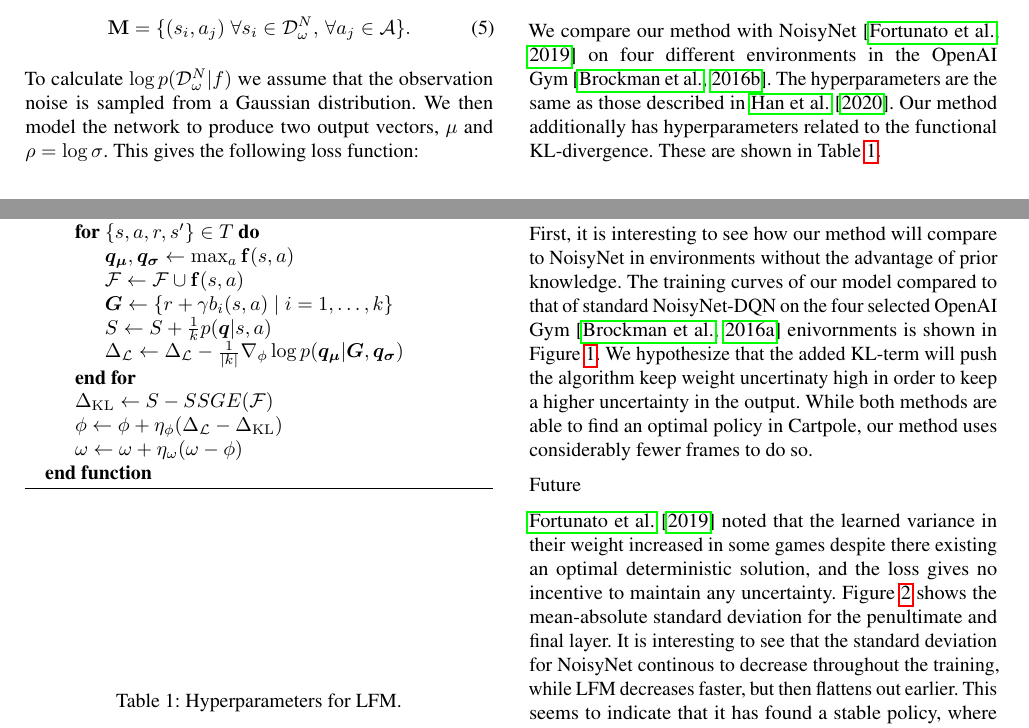
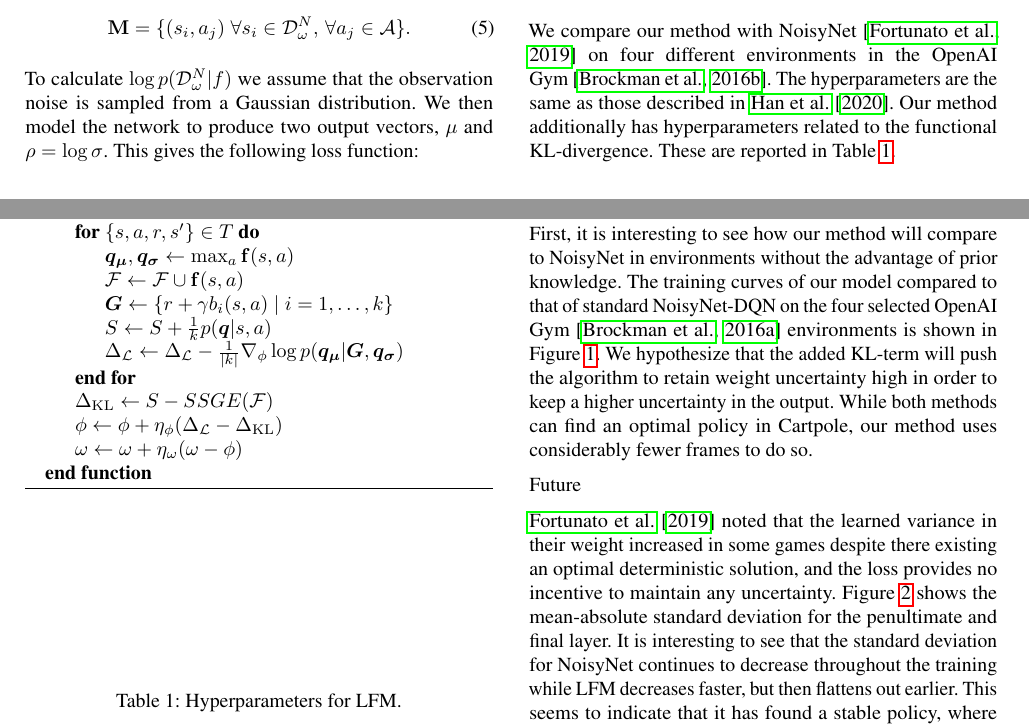
Before and after one commit to ludvigk/RLExp, a LaTeX document (papers/main.tex): two parts of pages 3 and 4 of 6, joined at a grey line, cut so that both start at the same text. Compiled offline with pdfLaTeX.

Commit message:
TEMPORARY DEPLOY COMMIT

```diff
--- a/papers/main.tex
+++ b/papers/main.tex
@@ -488,7 +488,7 @@ all experiments will mainly compare the performance of these two methods.
 We compare our method with NoisyNet~\citep{fortunato_noisy_2019} on four different
 environments in the OpenAI Gym~\citep{brockman_openai_2016-2}. The hyperparameters
 are the same as those described in \cite{han_nrowan-dqn_2020}. Our method additionally
-has hyperparameters related to the functional KL-divergence. These are shown in
+has hyperparameters related to the functional KL-divergence. These are reported in
 Table~\ref{tab:hyperparams}.
 
 \begin{table}
@@ -511,9 +511,9 @@ Table~\ref{tab:hyperparams}.
 First, it is interesting to see how our method will compare to NoisyNet
 in environments without the advantage of prior knowledge. The training curves
 of our model compared to that of standard NoisyNet-DQN on the four selected OpenAI
-Gym~\citep{brockman_openai_2016} enivornments is shown in Figure~\ref{fig:training_curves}.
-We hypothesize that the added KL-term will push the algorithm keep weight uncertinaty high
-in order to keep a higher uncertainty in the output. While both methods are able to
+Gym~\citep{brockman_openai_2016} environments is shown in Figure~\ref{fig:training_curves}.
+We hypothesize that the added KL-term will push the algorithm to retain weight uncertainty high
+in order to keep a higher uncertainty in the output. While both methods can
 find an optimal policy in Cartpole, our method uses considerably fewer frames
 to do so.
 
@@ -544,10 +544,10 @@ Future
 
 \cite{fortunato_noisy_2019} noted that the learned variance in their weight increased
 in some games despite there existing an optimal deterministic solution, and the loss
-gives no incentive to maintain any uncertainty. Figure~\ref{fig:mean_std} shows
+provides no incentive to maintain any uncertainty. Figure~\ref{fig:mean_std} shows
 the mean-absolute standard deviation for the penultimate and final layer. It is
-interesting to see that the standard deviation for NoisyNet continous to decrease
-throughout the training, while LFM decreases faster, but then flattens out earlier.
+interesting to see that the standard deviation for NoisyNet continues to decrease
+throughout the training while LFM decreases faster, but then flattens out earlier.
 This seems to indicate that it has found a stable policy, where optimizing further would
 be overfitting to noise.
 
```
Also changed, not shown: papers/main.pdf, 2 other files.
